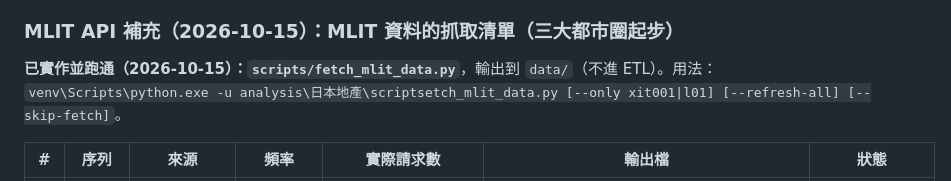
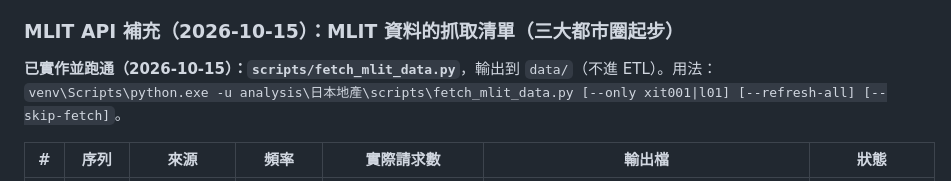
Before and after one commit to chendoit/marco_chart, a Markdown page: analysis/日本地產/WN-2026-10-08-日本地產數據收集規劃.md, the part around the change. Rendered like a GitHub page.

Commit message:
docs(日本地產): 修正抓取清單用法路徑
Co-Authored-By: Claude Sonnet 5.5 <noreply@anthropic.com>

```diff
--- a/analysis/日本地產/WN-2026-10-08-日本地產數據收集規劃.md
+++ b/analysis/日本地產/WN-2026-10-08-日本地產數據收集規劃.md
@@ -162,7 +162,7 @@
 
 ### MLIT API 補充（2026-10-15）：MLIT 資料的抓取清單（三大都市圈起步）
 
-**已實作並跑通（2026-10-15）：`scripts/fetch_mlit_data.py`**，輸出到 `data/`（不進 ETL）。用法：`venv\Scripts\python.exe -u analysis\日本地產\scriptsetch_mlit_data.py [--only xit001|l01] [--refresh-all] [--skip-fetch]`。
+**已實作並跑通（2026-10-15）：`scripts/fetch_mlit_data.py`**，輸出到 `data/`（不進 ETL）。用法：`venv\Scripts\python.exe -u analysis\日本地產\scripts\fetch_mlit_data.py [--only xit001|l01] [--refresh-all] [--skip-fetch]`。
 
 | # | 序列 | 來源 | 頻率 | 實際請求數 | 輸出檔 | 狀態 |
 |---|---|---|---|---|---|---|
```
